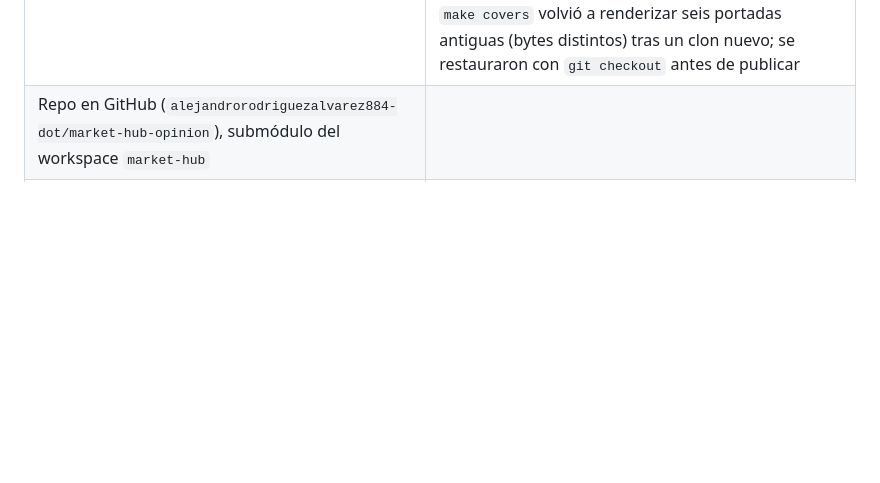
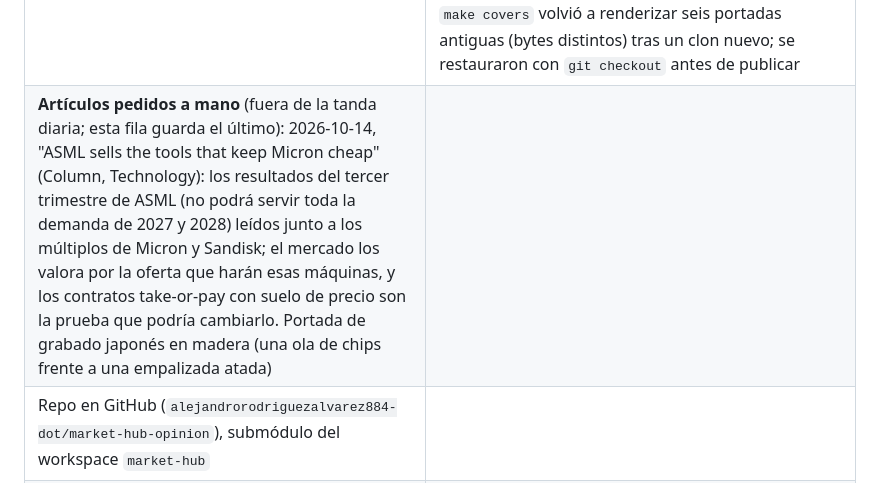
Before and after one commit to alejandrorodriguezalvarez884-dot/market-hub-opinion, a Markdown page: docs/HANDOFF.md, the part around one of its changes. GitHub-like rendering; blank space fills up the shorter version.

Commit message:
Handoff: the ASML and memory column, written on request
Co-Authored-By: Claude Opus 5.5 <noreply@anthropic.com>

```diff
--- a/docs/HANDOFF.md
+++ b/docs/HANDOFF.md
@@ -29,6 +29,7 @@ El usuario quiere una sección de opinión en Market Hub (https://themarkethub.a
 | **Tres artículos más** (2026-10-08): las actas de la Fed de septiembre, que sube tipos donde no está la inflación (Counterpoint, Macro); la pérdida de 3.000 a 4.000 millones de Chevron al salir de Hess Midstream, que es un precio y va a partidas especiales (Column, Energy); y la deuda vieja de Digital Realty al 2,99 % de media frente al 5,125 % de su bono nuevo en euros (Analysis, Real Estate). Además de la noticia del portal y su documento, cada uno usa otro documento primario: el informe de empleo del BLS, el 10-Q de Hess Midstream y el 10-Q de Digital Realty | |
 | **Artículos de lectores** (2026-10-08): el portal deja que un usuario con sesión envíe un artículo a revisión (`market-hub-landing`, `submissions.py`): lo guarda en un bucket, sin publicar nada y sin avisar a nadie (el usuario decidió no recibir correo: `make inbox` dice qué hay). Aquí, `src/marketopinion/inbox.py` y `make inbox`, `make fetch ID=`, `make mark ID= STATUS= SLUG=` lo traen como borrador a `inbox/` (sin commitear), y dicen a su autor qué fue de él. Un artículo gana la línea opcional `author:` (el nombre con el que firmó el lector), que el portal muestra como "By ...". 15 tests en verde | El portal lo lleva desplegado desde el 2026-10-08 (`market-hub-00028-dkp`) y el bucket existe, vacío. **Sin estrenar**: probar el ciclo con un envío de verdad: `make inbox`, `make fetch`, publicar, `make mark` |
 | **Artículos diarios** (2026-10-13): la tarea programada `market-hub-maintenance` de la app de Claude del usuario (08:00, en su Mac) sigue la skill `maintenance` del workspace (`market-hub/.claude/skills/maintenance/`, tarea `tasks/opinion.md`), que usa `update-opinion` para escribir, publicar y commitear entre uno y cinco artículos, sin revisión previa. No publica artículos de lectores: solo cuenta los que esperan. Cada día sustituye el texto de esta fila | **Última tanda: 2026-10-13, tres artículos; hay doce en total.** La encuesta de finanzas de las familias de la Fed (SCF 2025): las familias parecen sólidas por lo que tienen y apuradas por lo que ganan, con un 19,6 % que se retrasó en algún pago (Analysis, Macro; portada de tiza en pizarra). El informe de Prudential en Japón sobre 146 vendedores: el sistema de retribución pagaba el contrato nuevo y menos del 5 % el servicio posterior (Column, Financial Services; portada de formas Bauhaus). Los bonos subordinados de Sysco para comprar Jetro Restaurant Depot: deuda a 30 años que puede aplazar intereses diez años, y lo que cuesta ese derecho (Explainer, Consumer Defensive; portada de sello de correos grabado). Buzón de lectores: 0. Ojo: `make covers` volvió a renderizar seis portadas antiguas (bytes distintos) tras un clon nuevo; se restauraron con `git checkout` antes de publicar |
+| **Artículos pedidos a mano** (fuera de la tanda diaria; esta fila guarda el último): 2026-10-14, "ASML sells the tools that keep Micron cheap" (Column, Technology): los resultados del tercer trimestre de ASML (no podrá servir toda la demanda de 2027 y 2028) leídos junto a los múltiplos de Micron y Sandisk; el mercado los valora por la oferta que harán esas máquinas, y los contratos take-or-pay con suelo de precio son la prueba que podría cambiarlo. Portada de grabado japonés en madera (una ola de chips frente a una empalizada atada) | |
 | Repo en GitHub (`alejandrorodriguezalvarez884-dot/market-hub-opinion`), submódulo del workspace `market-hub` | |
 | **Portadas** (2026-10-06): cada artículo tiene la suya. El dibujo es código (`covers/src/<slug>.svg` o `.html`), `make covers` lo convierte en `covers/<slug>.jpg` (1200x675) con el Chrome local (`covers/render.mjs`, `playwright-core`), `make check` exige que exista y la línea `cover:` (el texto alternativo), y `make publish` la sube a `opinion_covers/{slug}` solo si es nueva o cambió. Las seis primeras: papel recortado (escisión), plano técnico (AbbVie), risografía a dos tintas (Apollo), cartel constructivista (8-K), pixel art (consumidor), tinta y aguada (empleo). Las tres del 2026-10-08: linograbado a dos tintas (Fed), bodegón plano de un tique de caja con su sello (Chevron) y diagrama isométrico hecho con un script (Digital Realty) | **Publicadas el 2026-10-06** y comprobadas en https://themarkethub.app/opinion/ (las seis cargan). El paso de portadas de la skill, probado en una sesión nueva el 2026-10-08 (dos pasadas en dos de las tres) |
 
```
Also changed, not shown: other parts of docs/HANDOFF.md (+1 -1 lines).
